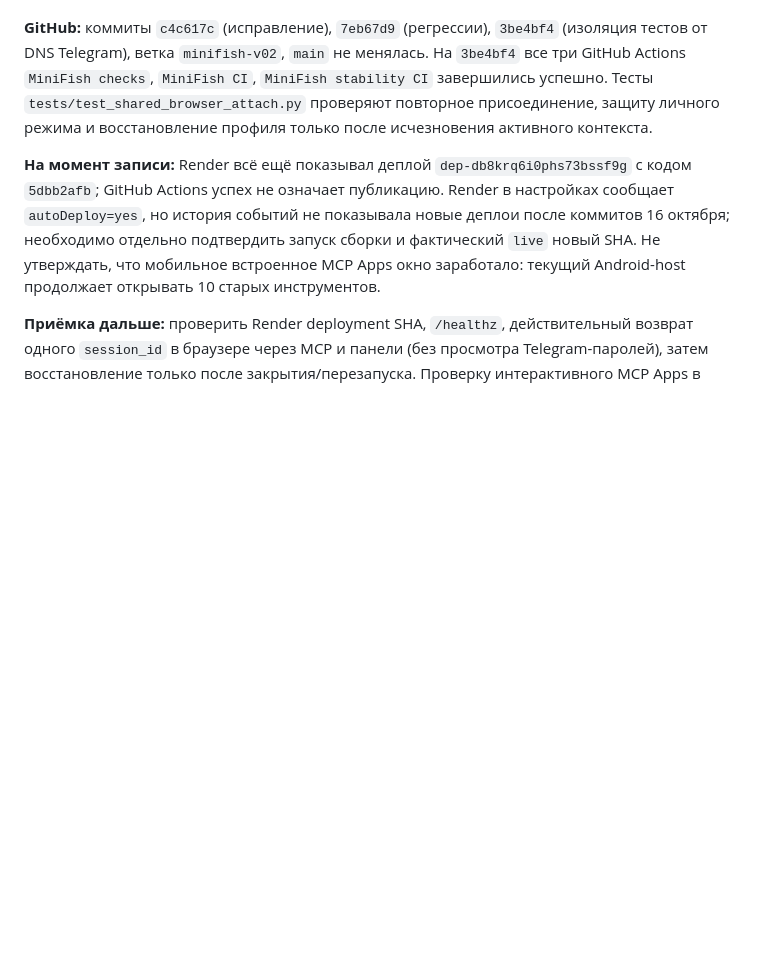
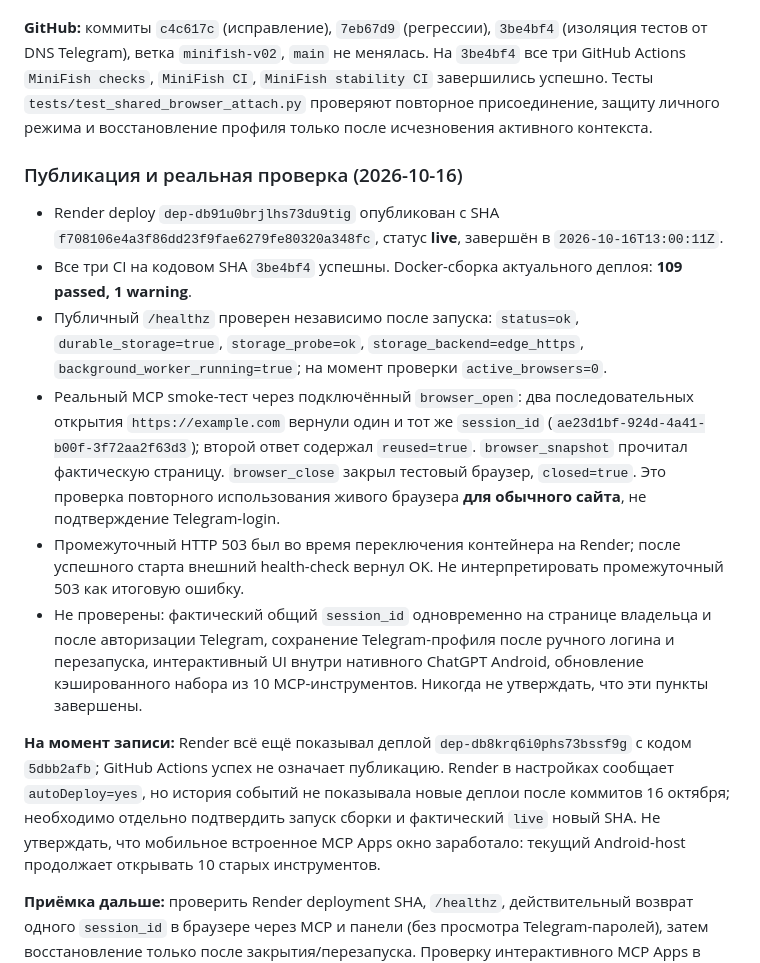
Before and after one commit to Nxvalume/Orakul, a Markdown page: MINIFISH_DEVELOPMENT_LOG.md, the part around the change. GitHub-like rendering; blank space fills up the shorter version.

Commit message:
docs(minifish): verify Render live and repeated MCP session reuse

```diff
--- a/MINIFISH_DEVELOPMENT_LOG.md
+++ b/MINIFISH_DEVELOPMENT_LOG.md
@@ -7,6 +7,16 @@
 **Исправление:** в `server._open_telegram` действующая Telegram-сессия MiniFish имеет приоритет над сохранённым профилем. Повторный `browser_open('https://web.telegram.org/k/')` возвращает прежний `session_id` с `reused=true`, не вызывает `close`, не загружает старый профиль и не сбрасывает введённые данные. Обращение MCP во время `private_mode` отвергается через `engine.get`. Только при отсутствии активного Telegram-контекста профиль извлекается из постоянного хранилища. Закрываются по-прежнему только безопасные временные /healthz-пробы; пользовательские страницы не закрываются автоматически.
 
 **GitHub:** коммиты `c4c617c` (исправление), `7eb67d9` (регрессии), `3be4bf4` (изоляция тестов от DNS Telegram), ветка `minifish-v02`, `main` не менялась. На `3be4bf4` все три GitHub Actions `MiniFish checks`, `MiniFish CI`, `MiniFish stability CI` завершились успешно. Тесты `tests/test_shared_browser_attach.py` проверяют повторное присоединение, защиту личного режима и восстановление профиля только после исчезновения активного контекста.
+
+### Публикация и реальная проверка (2026-10-16)
+
+- Render deploy `dep-db91u0brjlhs73du9tig` опубликован с SHA `f708106e4a3f86dd23f9fae6279fe80320a348fc`, статус **live**, завершён в `2026-10-16T13:00:11Z`.
+- Все три CI на кодовом SHA `3be4bf4` успешны. Docker-сборка актуального деплоя: **109 passed, 1 warning**.
+- Публичный `/healthz` проверен независимо после запуска: `status=ok`, `durable_storage=true`, `storage_probe=ok`, `storage_backend=edge_https`, `background_worker_running=true`; на момент проверки `active_browsers=0`.
+- Реальный MCP smoke-тест через подключённый `browser_open`: два последовательных открытия `https://example.com` вернули один и тот же `session_id` (`ae23d1bf-924d-4a41-b00f-3f72aa2f63d3`); второй ответ содержал `reused=true`. `browser_snapshot` прочитал фактическую страницу. `browser_close` закрыл тестовый браузер, `closed=true`. Это проверка повторного использования живого браузера **для обычного сайта**, не подтверждение Telegram-login.
+- Промежуточный HTTP 503 был во время переключения контейнера на Render; после успешного старта внешний health-check вернул OK. Не интерпретировать промежуточный 503 как итоговую ошибку.
+- Не проверены: фактический общий `session_id` одновременно на странице владельца и после авторизации Telegram, сохранение Telegram-профиля после ручного логина и перезапуска, интерактивный UI внутри нативного ChatGPT Android, обновление кэшированного набора из 10 MCP-инструментов. Никогда не утверждать, что эти пункты завершены.
+
 
 **На момент записи:** Render всё ещё показывал деплой `dep-db8krq6i0phs73bssf9g` с кодом `5dbb2afb`; GitHub Actions успех не означает публикацию. Render в настройках сообщает `autoDeploy=yes`, но история событий не показывала новые деплои после коммитов 16 октября; необходимо отдельно подтвердить запуск сборки и фактический `live` новый SHA. Не утверждать, что мобильное встроенное MCP Apps окно заработало: текущий Android-host продолжает открывать 10 старых инструментов.
 
```
